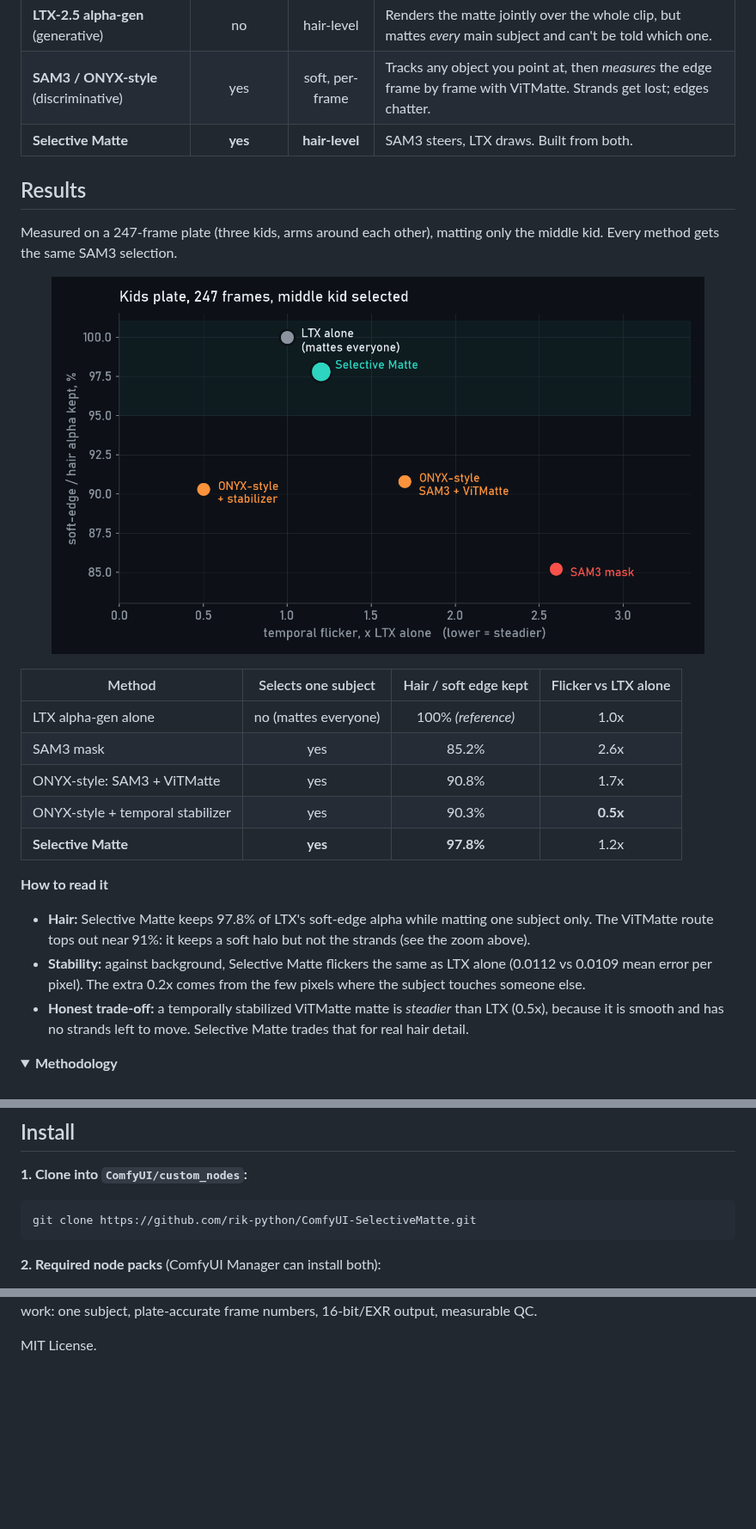
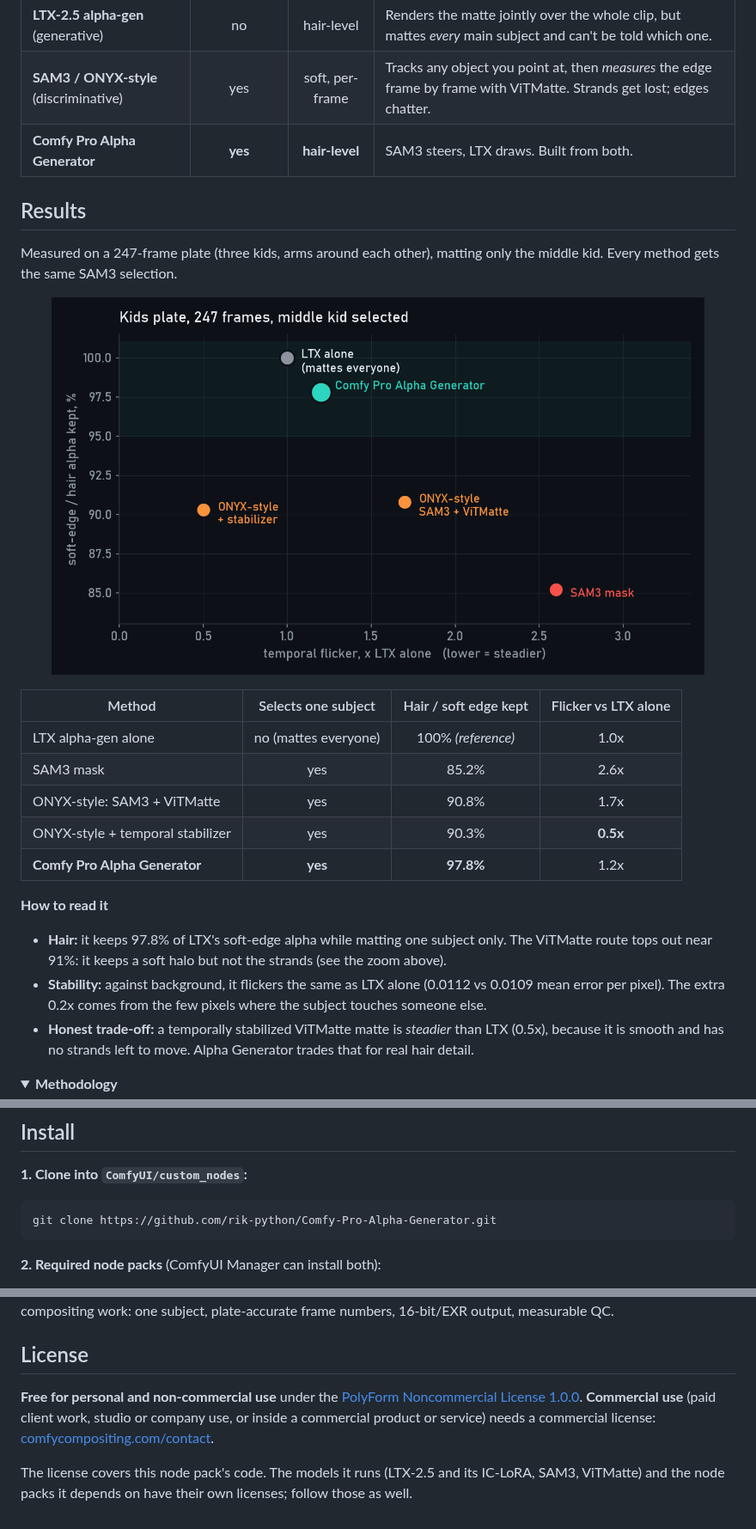
Before and after one commit to rik-python/ComfyUI-Comfy-Pro-Alpha-Generator, a Markdown page: README.md, 3 parts joined by grey strips. Shown at 86% size. Rendered like a GitHub page; pictures changed too: docs/images/quality_scatter.png; folded sections open; blank space fills up the shorter version.

````diff
--- a/README.md
+++ b/README.md
@@ -30,7 +32,7 @@ and each one is missing half of the answer:
 |---|:---:|:---:|---|
 | **LTX-2.5 alpha-gen** (generative) | no | hair-level | Renders the matte jointly over the whole clip, but mattes *every* main subject and can't be told which one. |
 | **SAM3 / ONYX-style** (discriminative) | yes | soft, per-frame | Tracks any object you point at, then *measures* the edge frame by frame with ViTMatte. Strands get lost; edges chatter. |
-| **Selective Matte** | **yes** | **hair-level** | SAM3 steers, LTX draws. Built from both. |
+| **Comfy Pro Alpha Generator** | **yes** | **hair-level** | SAM3 steers, LTX draws. Built from both. |
 
 ## Results
 
@@ -45,15 +47,15 @@ Every method gets the same SAM3 selection.
 | SAM3 mask | yes | 85.2% | 2.6x |
 | ONYX-style: SAM3 + ViTMatte | yes | 90.8% | 1.7x |
 | ONYX-style + temporal stabilizer | yes | 90.3% | **0.5x** |
-| **Selective Matte** | **yes** | **97.8%** | 1.2x |
+| **Comfy Pro Alpha Generator** | **yes** | **97.8%** | 1.2x |
 
 **How to read it**
-- **Hair:** Selective Matte keeps 97.8% of LTX's soft-edge alpha while matting one subject only. The ViTMatte route
+- **Hair:** it keeps 97.8% of LTX's soft-edge alpha while matting one subject only. The ViTMatte route
   tops out near 91%: it keeps a soft halo but not the strands (see the zoom above).
-- **Stability:** against background, Selective Matte flickers the same as LTX alone (0.0112 vs 0.0109 mean error per
+- **Stability:** against background, it flickers the same as LTX alone (0.0112 vs 0.0109 mean error per
   pixel). The extra 0.2x comes from the few pixels where the subject touches someone else.
 - **Honest trade-off:** a temporally stabilized ViTMatte matte is *steadier* than LTX (0.5x), because it is smooth
-  and has no strands left to move. Selective Matte trades that for real hair detail.
+  and has no strands left to move. Alpha Generator trades that for real hair detail.
 
 <details>
 <summary><b>Methodology</b></summary>
@@ -225,7 +227,7 @@ Use it only to save disk space: GGUF can't be streamed from disk, so it needs *m
 
 **1. Clone into `ComfyUI/custom_nodes`:**
 ```
-git clone https://github.com/rik-python/ComfyUI-SelectiveMatte.git
+git clone https://github.com/rik-python/Comfy-Pro-Alpha-Generator.git
 ```
 
 **2. Required node packs** (ComfyUI Manager can install both):
@@ -268,3 +270,10 @@ ONYX Ai Matte is a product of its respective owner; it is referenced here only a
 Designed for real compositing work: one subject, plate-accurate frame numbers, 16-bit/EXR output, measurable QC.
 
-MIT License.
+## License
+
+**Free for personal and non-commercial use** under the [PolyForm Noncommercial License 1.0.0](LICENSE).
+**Commercial use** (paid client work, studio or company use, or inside a commercial product or service) needs a
+commercial license: [comfycompositing.com/contact](https://comfycompositing.com/contact).
+
+The license covers this node pack's code. The models it runs (LTX-2.5 and its IC-LoRA, SAM3, ViTMatte) and the node
+packs it depends on have their own licenses; follow those as well.
````
Also changed, not shown: other parts of README.md (+8 -6 lines), docs/images/hero_compare.jpg, docs/images/node_ui.jpg, 12 other files.
